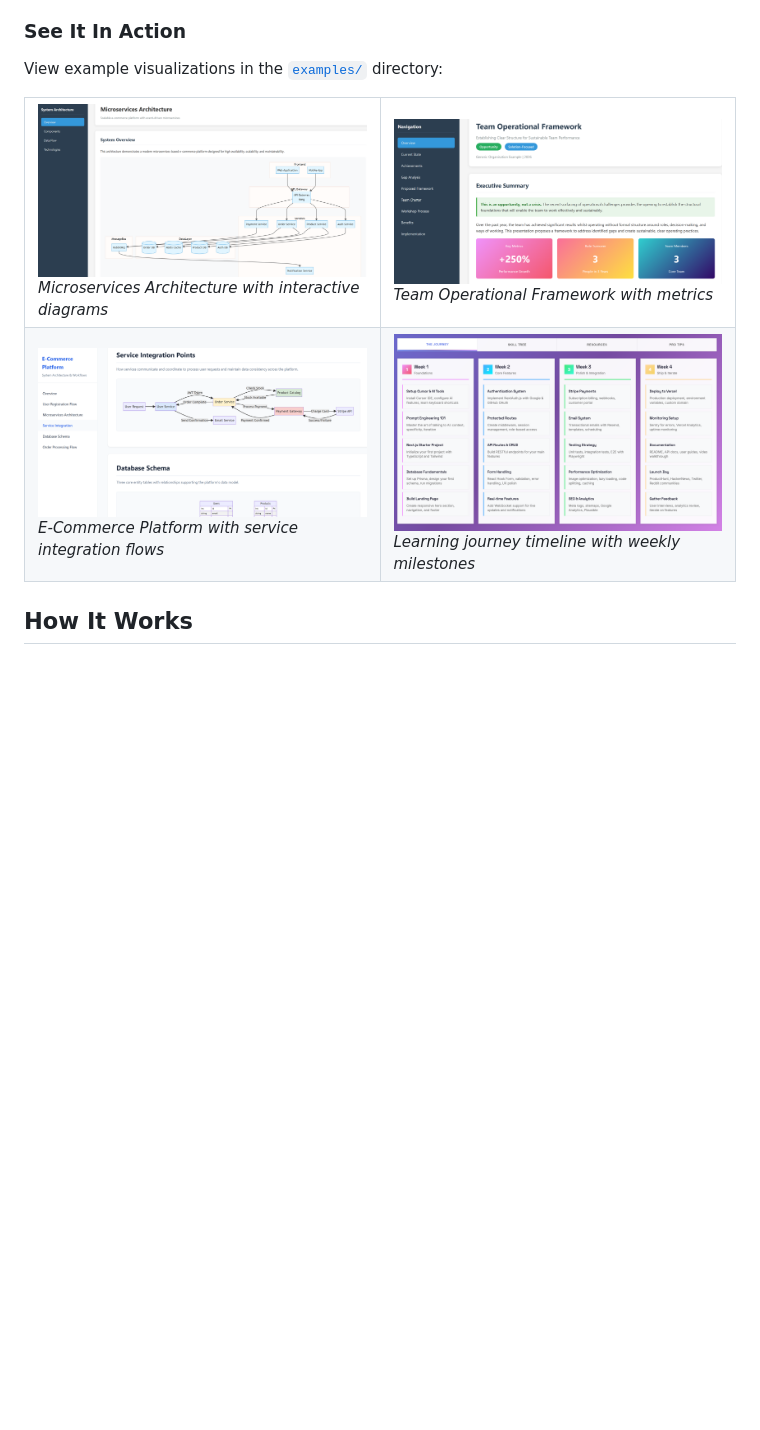
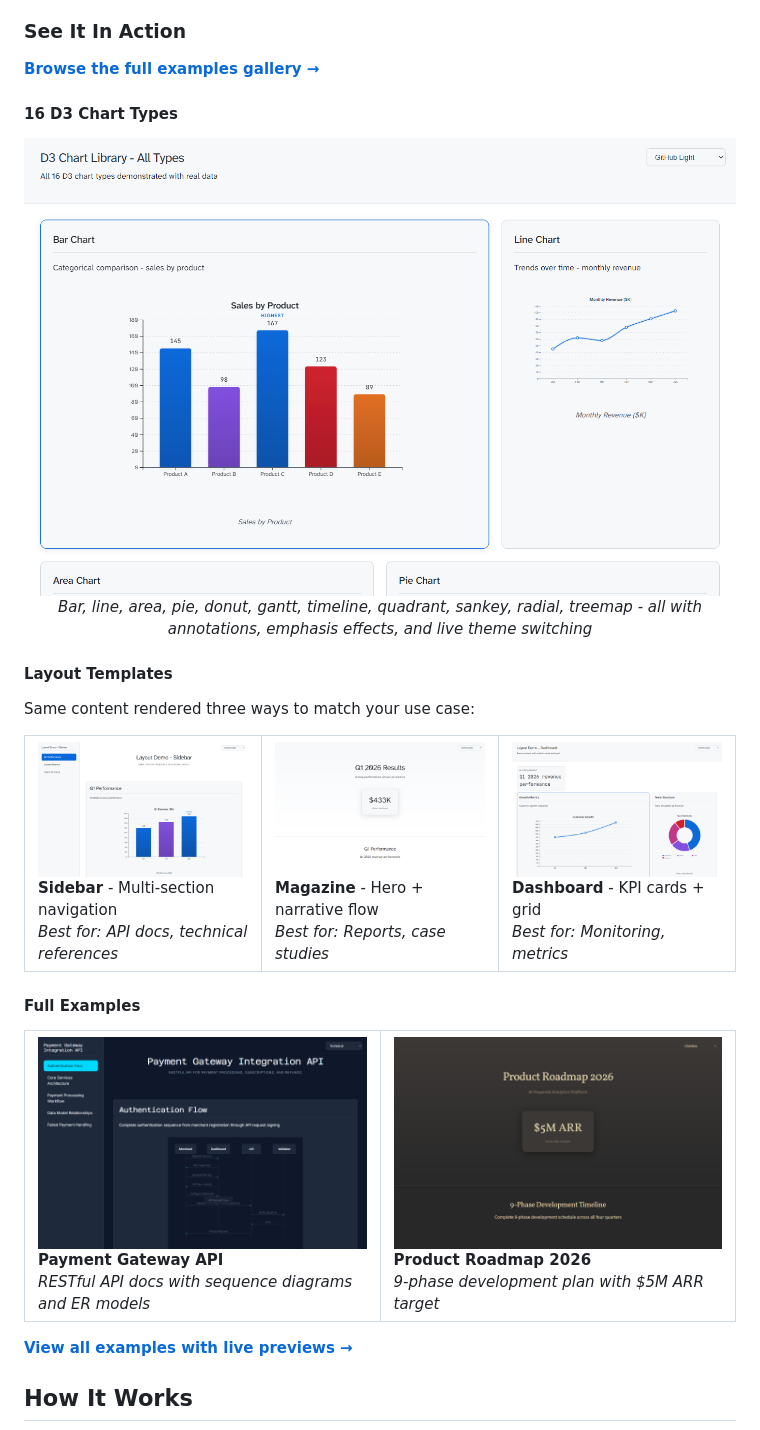
Before and after one commit to earlyprototype/thought_bubble, a Markdown page: README.md, the part around the change. Rendered like a GitHub page; blank space fills up the shorter version.

Commit message:
docs: Showcase new visual examples in main README
Made-with: Cursor

```diff
--- a/README.md
+++ b/README.md
@@ -26,30 +26,69 @@ A Model Context Protocol (MCP) server that works with your AI assistant to autom
 
 ### See It In Action
 
-View example visualizations in the [`examples/`](examples/) directory:
+**[Browse the full examples gallery →](examples/)**
+
+#### 16 D3 Chart Types
+
+<p align="center">
+<a href="examples/all_d3_charts.html">
+<img src="examples/chart_library_preview.png" alt="Complete D3 Chart Library" width="100%">
+</a>
+<br><em>Bar, line, area, pie, donut, gantt, timeline, quadrant, sankey, radial, treemap - all with annotations, emphasis effects, and live theme switching</em>
+</p>
+
+#### Layout Templates
+
+Same content rendered three ways to match your use case:
+
+<table>
+<tr>
+<td width="33%">
+<a href="examples/layout_sidebar.html">
+<img src="examples/layout_sidebar_preview.png" alt="Sidebar Layout">
+</a>
+<br><strong>Sidebar</strong> - Multi-section navigation
+<br><em>Best for: API docs, technical references</em>
+</td>
+<td width="33%">
+<a href="examples/layout_magazine.html">
+<img src="examples/layout_magazine_preview.png" alt="Magazine Layout">
+</a>
+<br><strong>Magazine</strong> - Hero + narrative flow
+<br><em>Best for: Reports, case studies</em>
+</td>
+<td width="33%">
+<a href="examples/layout_dashboard.html">
+<img src="examples/layout_dashboard_preview.png" alt="Dashboard Layout">
+</a>
+<br><strong>Dashboard</strong> - KPI cards + grid
+<br><em>Best for: Monitoring, metrics</em>
+</td>
+</tr>
+</table>
+
+#### Full Examples
 
 <table>
 <tr>
 <td width="50%">
-<img src="examples/image1.png" alt="Microservices Architecture Visualization">
-<br><em>Microservices Architecture with interactive diagrams</em>
+<a href="examples/payment_gateway_integration.html">
+<img src="examples/payment_gateway_preview.png" alt="Payment Gateway API">
+</a>
+<br><strong>Payment Gateway API</strong>
+<br><em>RESTful API docs with sequence diagrams and ER models</em>
 </td>
 <td width="50%">
-<img src="examples/image2.png" alt="Team Framework Visualization">
-<br><em>Team Operational Framework with metrics</em>
-</td>
-</tr>
-<tr>
-<td width="50%">
-<img src="examples/image.png" alt="E-Commerce Platform Visualization">
-<br><em>E-Commerce Platform with service integration flows</em>
-</td>
-<td width="50%">
-<img src="examples/image3.png" alt="Learning Journey Visualization">
-<br><em>Learning journey timeline with weekly milestones</em>
+<a href="examples/product_roadmap_2026.html">
+<img src="examples/product_roadmap_preview.png" alt="Product Roadmap">
+</a>
+<br><strong>Product Roadmap 2026</strong>
+<br><em>9-phase development plan with $5M ARR target</em>
 </td>
 </tr>
 </table>
+
+**[View all examples with live previews →](examples/)**
 
 ## How It Works
 
```
